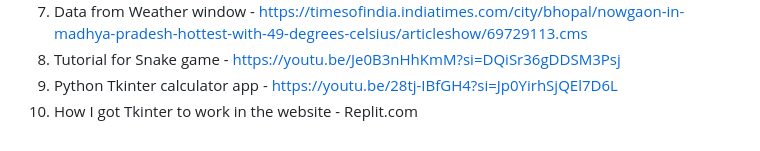
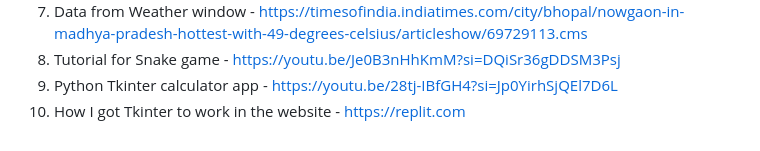
Before and after one commit to rayan123-4/My-WebOS-Stardance, a Markdown page: README.md, the part around the change. Rendered like a GitHub page.

```diff
--- a/README.md
+++ b/README.md
@@ -90,4 +90,4 @@ git clone https://github.com/rayan123-4/My-WebOS-Stardance
 7. Data from Weather window - https://timesofindia.indiatimes.com/city/bhopal/nowgaon-in-madhya-pradesh-hottest-with-49-degrees-celsius/articleshow/69729113.cms
 8. Tutorial for Snake game - https://youtu.be/Je0B3nHhKmM?si=DQiSr36gDDSM3Psj
 9. Python Tkinter calculator app - https://youtu.be/28tj-IBfGH4?si=Jp0YirhSjQEl7D6L
-10. How I got Tkinter to work in the website - Replit.com
+10. How I got Tkinter to work in the website - https://replit.com
```
